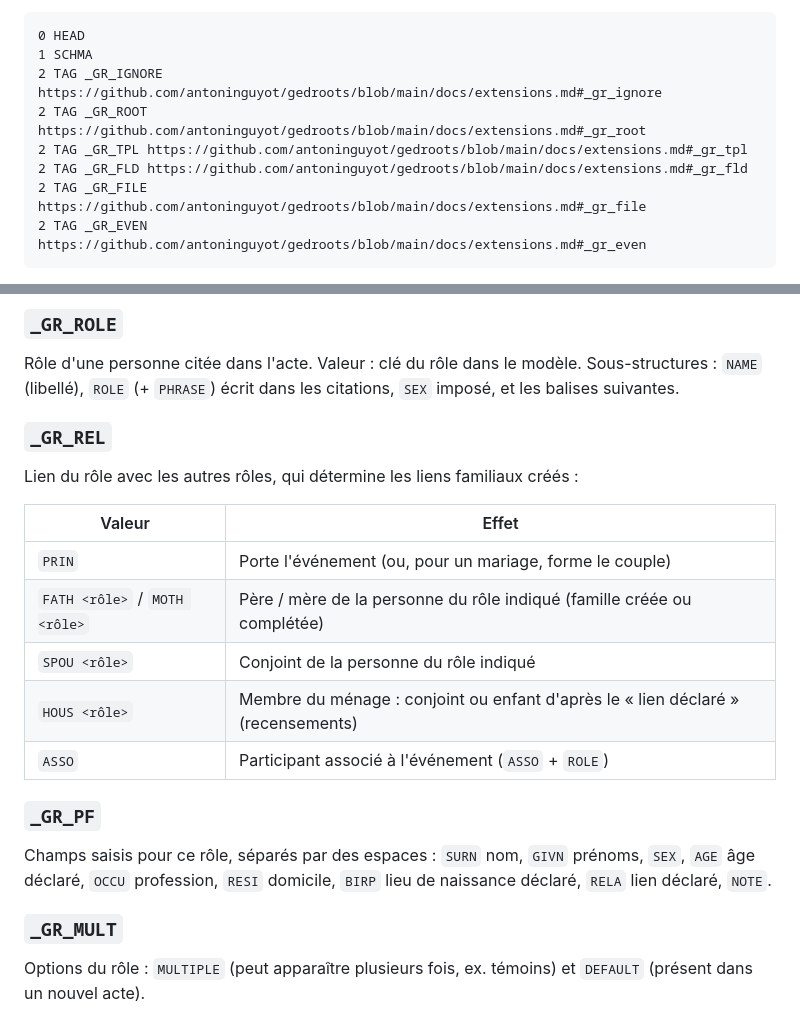
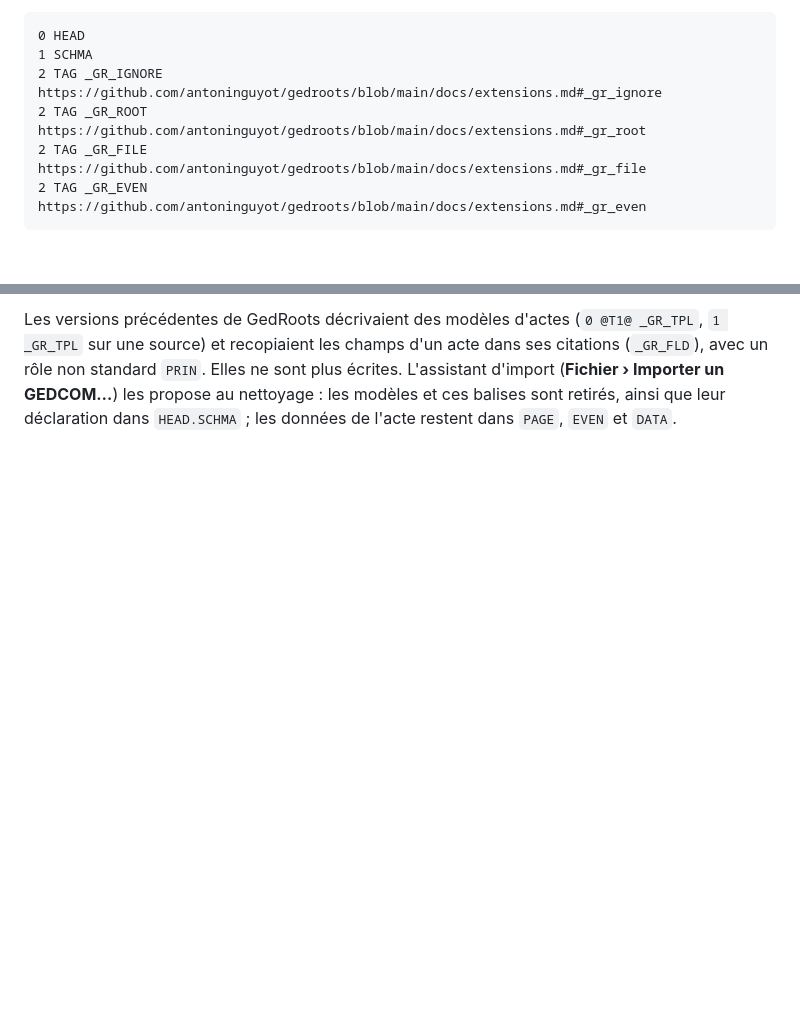
Before and after one commit to gedroots/gedroots, a Markdown page: docs/extensions.md, 2 parts joined by grey strips. Rendered like a GitHub page; blank space fills up the shorter version.

````diff
--- a/docs/extensions.md
+++ b/docs/extensions.md
@@ -9,8 +9,6 @@ l'exige GEDCOM 7 :
 1 SCHMA
 2 TAG _GR_IGNORE https://github.com/antoninguyot/gedroots/blob/main/docs/extensions.md#_gr_ignore
 2 TAG _GR_ROOT https://github.com/antoninguyot/gedroots/blob/main/docs/extensions.md#_gr_root
-2 TAG _GR_TPL https://github.com/antoninguyot/gedroots/blob/main/docs/extensions.md#_gr_tpl
-2 TAG _GR_FLD https://github.com/antoninguyot/gedroots/blob/main/docs/extensions.md#_gr_fld
 2 TAG _GR_FILE https://github.com/antoninguyot/gedroots/blob/main/docs/extensions.md#_gr_file
 2 TAG _GR_EVEN https://github.com/antoninguyot/gedroots/blob/main/docs/extensions.md#_gr_even
 ```
@@ -262,28 +225,6 @@ nom ; un segment (entre virgules) dont un champ est vide est omis :
-### `_GR_ROLE`
-
-Rôle d'une personne citée dans l'acte. Valeur : clé du rôle dans le modèle. Sous-structures :
-`NAME` (libellé), `ROLE` (+ `PHRASE`) écrit dans les citations, `SEX` imposé, et les
-balises suivantes.
-
-### `_GR_REL`
-
-Lien du rôle avec les autres rôles, qui détermine les liens familiaux créés :
-
-| Valeur | Effet |
-| --- | --- |
-| `PRIN` | Porte l'événement (ou, pour un mariage, forme le couple) |
-| `FATH <rôle>` / `MOTH <rôle>` | Père / mère de la personne du rôle indiqué (famille créée ou complétée) |
-| `SPOU <rôle>` | Conjoint de la personne du rôle indiqué |
-| `HOUS <rôle>` | Membre du ménage : conjoint ou enfant d'après le « lien déclaré » (recensements) |
-| `ASSO` | Participant associé à l'événement (`ASSO` + `ROLE`) |
-
-### `_GR_PF`
-
-Champs saisis pour ce rôle, séparés par des espaces : `SURN` nom, `GIVN` prénoms, `SEX`,
-`AGE` âge déclaré, `OCCU` profession, `RESI` domicile, `BIRP` lieu de naissance déclaré,
-`RELA` lien déclaré, `NOTE`.
-
-### `_GR_MULT`
-
-Options du rôle : `MULTIPLE` (peut apparaître plusieurs fois, ex. témoins) et `DEFAULT`
-(présent dans un nouvel acte).
+Les versions précédentes de GedRoots décrivaient des modèles d'actes (`0 @T1@ _GR_TPL`,
+`1 _GR_TPL` sur une source) et recopiaient les champs d'un acte dans ses citations
+(`_GR_FLD`), avec un rôle non standard `PRIN`. Elles ne sont plus écrites. L'assistant d'import
+(**Fichier › Importer un GEDCOM…**) les propose au nettoyage : les modèles et ces balises sont
+retirés, ainsi que leur déclaration dans `HEAD.SCHMA` ; les données de l'acte restent dans
+`PAGE`, `EVEN` et `DATA`.
````
Also changed, not shown: other parts of docs/extensions.md (+20 -55 lines), README.md (+15 -11 lines), docs/capture-saisie.png, 16 other files.
